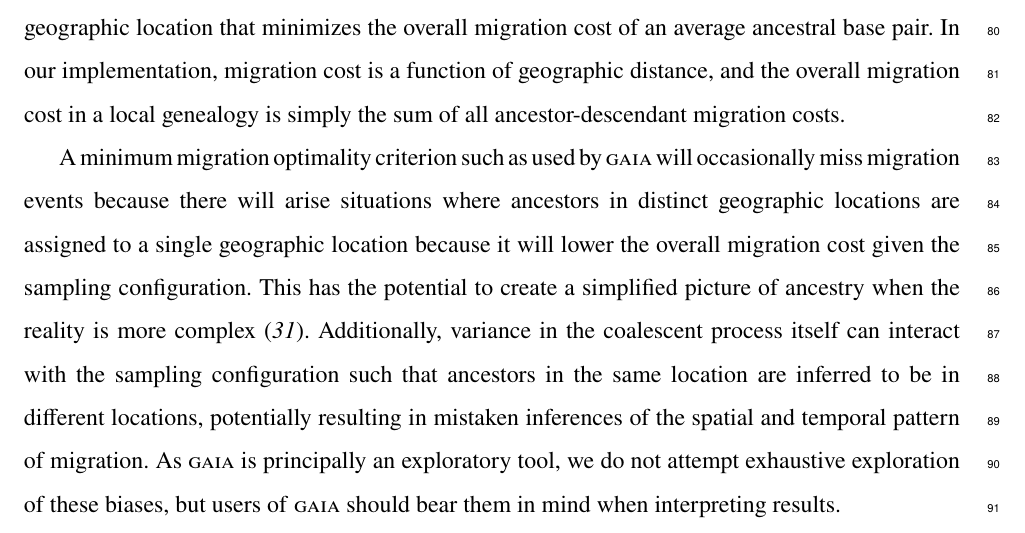
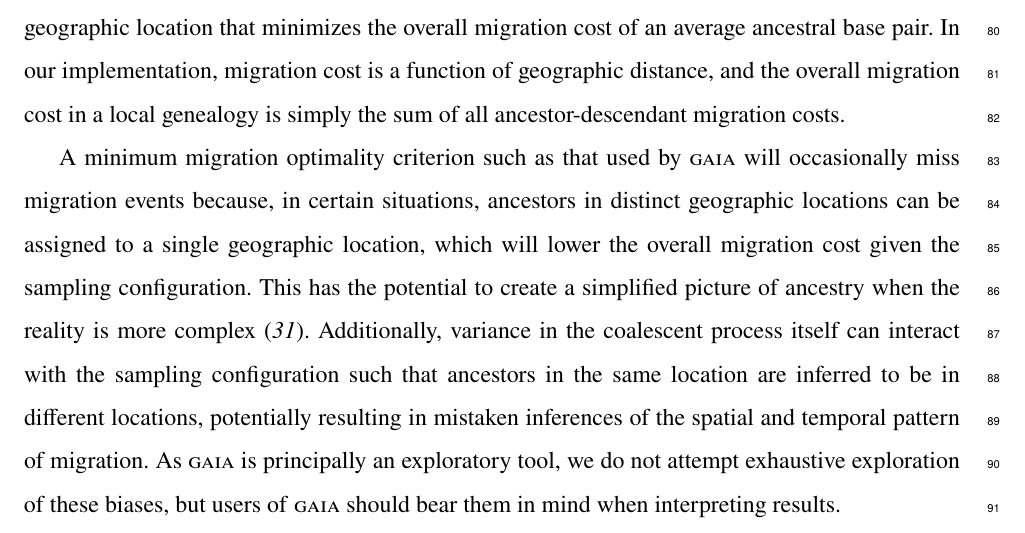
Before and after one commit to blueraleigh/gaia-paper, a LaTeX paper (ms/gaia.tex): part of page 4 of 47, cut so that both start at the same text. Compiled offline with pdfLaTeX.

Commit message:
minor edit

```diff
--- a/ms/gaia.tex
+++ b/ms/gaia.tex
@@ -229,11 +229,10 @@ average ancestral base pair. In our implementation, migration cost is a
 function of geographic distance, and the overall migration cost in a local
 genealogy is simply the sum of all ancestor-descendant migration costs.
 
-A minimum migration optimality criterion such as used by \textsc{gaia} will
-occasionally miss migration events because there will arise situations where
-ancestors in distinct geographic locations are assigned to a single geographic
-location because it will lower the overall migration cost given the sampling
-configuration. This has the potential to create a simplified picture of
+A minimum migration optimality criterion such as that used by \textsc{gaia} will
+occasionally miss migration events because, in certain situations, ancestors in distinct geographic locations
+can be assigned to a single geographic location, which will lower the overall migration
+cost given the sampling configuration. This has the potential to create a simplified picture of
 ancestry when the reality is more complex \cite{Scerri2019}. Additionally,
 variance in the coalescent process itself can interact with the sampling
 configuration such that ancestors in the same location are inferred
```
